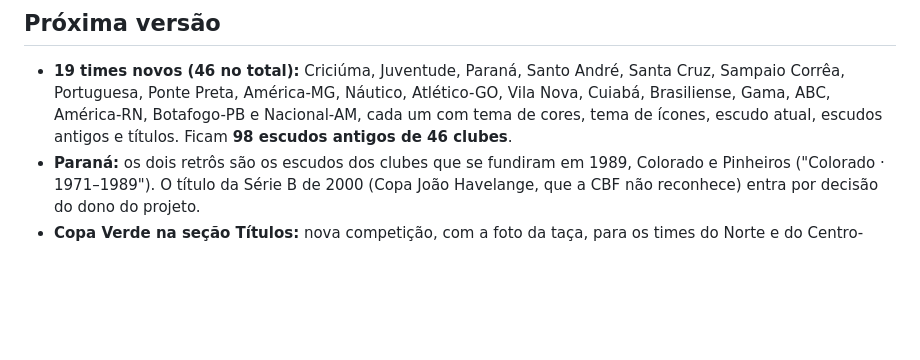
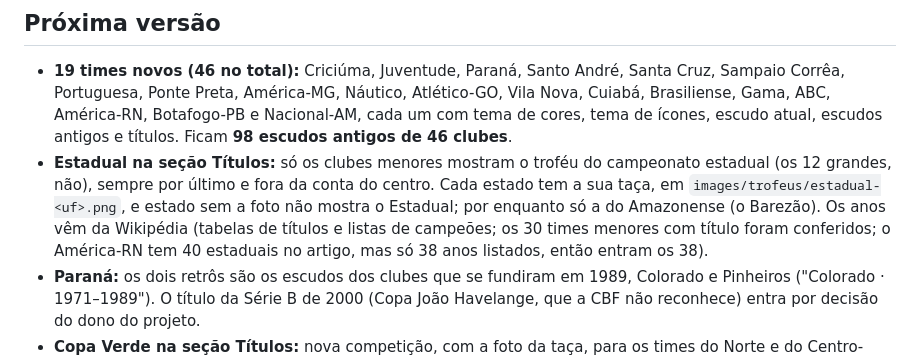
Before and after one commit to lucasnicolau30/brasileirao-theme, a Markdown page: CHANGELOG.md, the part around the change. Drawn GitHub-style; blank space fills up the shorter version.

```diff
--- a/CHANGELOG.md
+++ b/CHANGELOG.md
@@ -3,6 +3,7 @@
 ## Próxima versão
 
 - **19 times novos (46 no total):** Criciúma, Juventude, Paraná, Santo André, Santa Cruz, Sampaio Corrêa, Portuguesa, Ponte Preta, América-MG, Náutico, Atlético-GO, Vila Nova, Cuiabá, Brasiliense, Gama, ABC, América-RN, Botafogo-PB e Nacional-AM, cada um com tema de cores, tema de ícones, escudo atual, escudos antigos e títulos. Ficam **98 escudos antigos de 46 clubes**.
+- **Estadual na seção Títulos:** só os clubes menores mostram o troféu do campeonato estadual (os 12 grandes, não), sempre por último e fora da conta do centro. Cada estado tem a sua taça, em `images/trofeus/estadual-<uf>.png`, e estado sem a foto não mostra o Estadual; por enquanto só a do Amazonense (o Barezão). Os anos vêm da Wikipédia (tabelas de títulos e listas de campeões; os 30 times menores com título foram conferidos; o América-RN tem 40 estaduais no artigo, mas só 38 anos listados, então entram os 38).
 - **Paraná:** os dois retrôs são os escudos dos clubes que se fundiram em 1989, Colorado e Pinheiros ("Colorado · 1971–1989"). O título da Série B de 2000 (Copa João Havelange, que a CBF não reconhece) entra por decisão do dono do projeto.
 - **Copa Verde na seção Títulos:** nova competição, com a foto da taça, para os times do Norte e do Centro-Oeste que a venceram (Paysandu 6, Cuiabá 2, Remo, Goiás e Brasiliense 1 cada).
 - **Ordem dos times:** dentro de cada estado, depois da Libertadores e do Brasileirão, o desempate passa a seguir Copa do Brasil, Sul-Americana e Séries B, C e D (a B vale mais que a C, que vale mais que a D). Muda o Paysandu, que passa a vir antes do Remo, a ordem dos times de São Paulo sem título maior e Criciúma, que passa a vir antes da Chapecoense.
```
Also changed, not shown: README.md (+2 -2 lines), README.pt.md (+2 -2 lines), images/trofeus/estadual-am.png (added), 6 other files.
